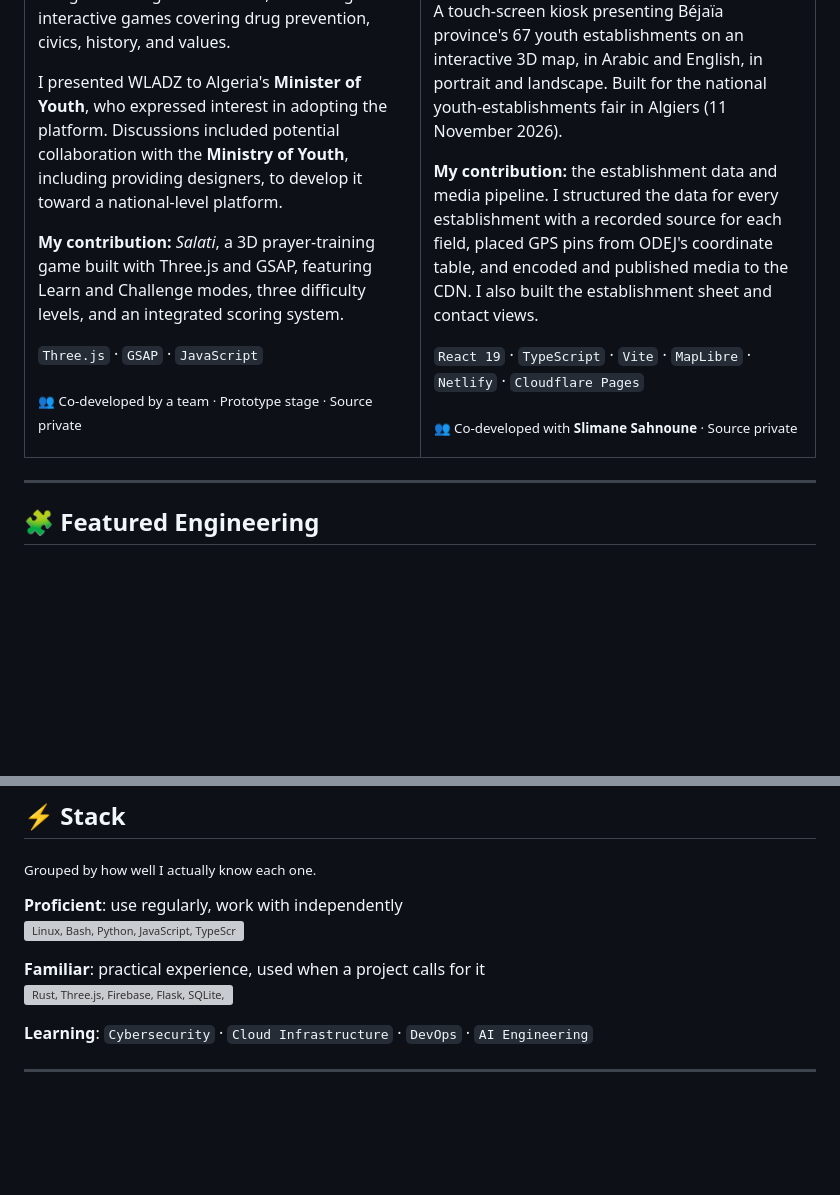
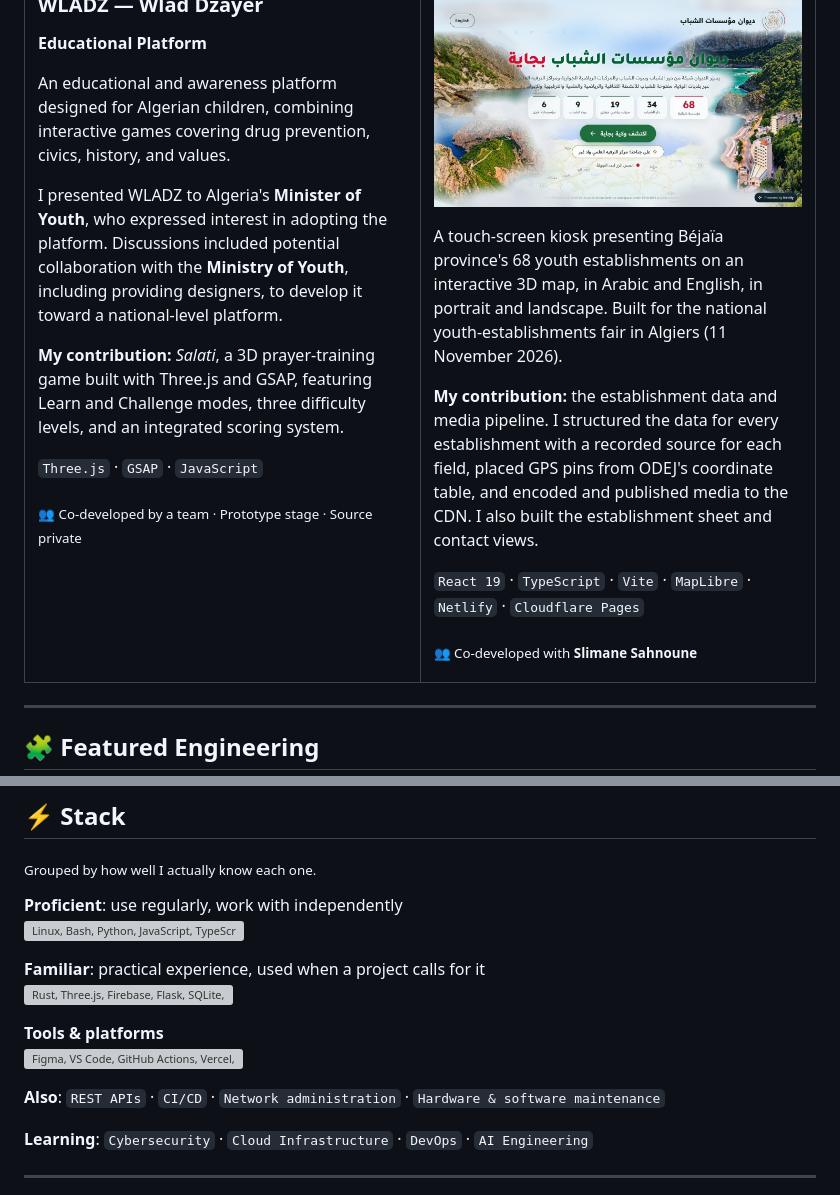
Before and after one commit to linuxcoding-ADAM/linuxcoding-ADAM, a Markdown page: README.md, 2 parts joined by grey strips. GitHub-like rendering; pictures changed too: assets/screens/odej-kiosk.jpg (added); blank space fills up the shorter version; grey boxes are pictures that could not be loaded.

Commit message:
docs: add ODEJ kiosk screenshot and source link; expand skills
- Kiosk repo is public: link its source and show a live screenshot
- Update the establishment count to 68 to match the live kiosk
- Add Vitest, a Tools & platforms row (Figma, VS Code, GitHub Actions, Vercel, Netlify, Cloudflare) and portfolio skills

```diff
--- a/README.md
+++ b/README.md
@@ -51,11 +51,13 @@ I presented WLADZ to Algeria's **Minister of Youth**, who expressed interest in
 
-A touch-screen kiosk presenting Béjaïa province's 67 youth establishments on an interactive 3D map, in Arabic and English, in portrait and landscape. Built for the national youth-establishments fair in Algiers (11 November 2026).
+<a href="https://odej-bejaia.netlify.app"><img src="https://raw.githubusercontent.com/linuxcoding-ADAM/linuxcoding-ADAM/main/assets/screens/odej-kiosk.jpg" width="100%" alt="ODEJ Béjaïa kiosk home screen: establishment counts by category over photos of the Béjaïa coast and a map of the province" /></a>
+
+A touch-screen kiosk presenting Béjaïa province's 68 youth establishments on an interactive 3D map, in Arabic and English, in portrait and landscape. Built for the national youth-establishments fair in Algiers (11 November 2026).
 
 **My contribution:** the establishment data and media pipeline. I structured the data for every establishment with a recorded source for each field, placed GPS pins from ODEJ's coordinate table, and encoded and published media to the CDN. I also built the establishment sheet and contact views.
 
 `React 19` · `TypeScript` · `Vite` · `MapLibre` · `Netlify` · `Cloudflare Pages`
 
-<sub>👥 Co-developed with <b>Slimane Sahnoune</b> · Source private</sub>
+<sub>👥 Co-developed with <b>Slimane Sahnoune</b></sub>
 
 </td>
 </tr>
@@ -184,7 +186,12 @@ A base converter (binary, octal, decimal, hex, quaternary and UTF-8 text) backed
 <img src="https://skillicons.dev/icons?i=linux,bash,py,js,ts,react,nextjs,nodejs,tailwind,html,css,git,github,postgres,vite&perline=15&theme=dark" alt="Linux, Bash, Python, JavaScript, TypeScript, React, Next.js, Node.js, Tailwind CSS, HTML, CSS, Git, GitHub, PostgreSQL, Vite" />
 
 **Familiar**: practical experience, used when a project calls for it<br/>
-<img src="https://skillicons.dev/icons?i=rust,threejs,firebase,flask,sqlite,prisma,githubactions,vercel&theme=dark" alt="Rust, Three.js, Firebase, Flask, SQLite, Prisma, GitHub Actions, Vercel" />
+<img src="https://skillicons.dev/icons?i=rust,threejs,firebase,flask,sqlite,prisma,vitest&theme=dark" alt="Rust, Three.js, Firebase, Flask, SQLite, Prisma, Vitest" />
+
+**Tools & platforms**<br/>
+<img src="https://skillicons.dev/icons?i=figma,vscode,githubactions,vercel,netlify,cloudflare&theme=dark" alt="Figma, VS Code, GitHub Actions, Vercel, Netlify, Cloudflare" />
+
+**Also**: `REST APIs` · `CI/CD` · `Network administration` · `Hardware & software maintenance`
 
 **Learning**: `Cybersecurity` · `Cloud Infrastructure` · `DevOps` · `AI Engineering`
 
```
Also changed, not shown: other parts of README.md (+1 -1 lines).
